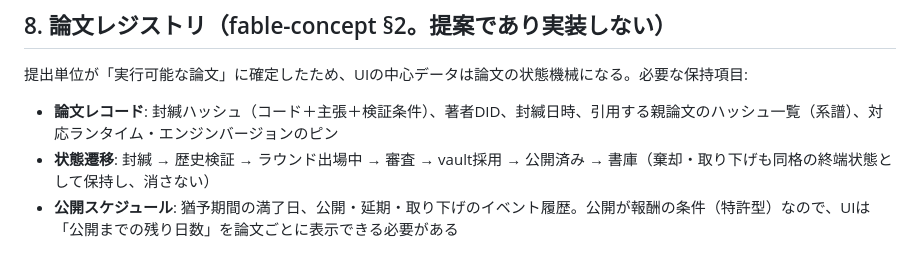
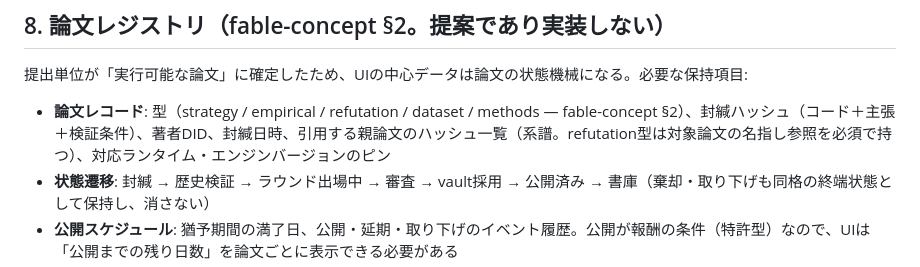
Before and after one commit to maffmoff/tradecore-ai, a Markdown page: docs/ui-data-needs.md, the part around the change. Drawn GitHub-style.

```diff
--- a/docs/ui-data-needs.md
+++ b/docs/ui-data-needs.md
@@ -55,7 +55,7 @@
 
 提出単位が「実行可能な論文」に確定したため、UIの中心データは論文の状態機械になる。必要な保持項目:
 
-- **論文レコード**: 封緘ハッシュ（コード＋主張＋検証条件）、著者DID、封緘日時、引用する親論文のハッシュ一覧（系譜）、対応ランタイム・エンジンバージョンのピン
+- **論文レコード**: 型（strategy / empirical / refutation / dataset / methods — fable-concept §2）、封緘ハッシュ（コード＋主張＋検証条件）、著者DID、封緘日時、引用する親論文のハッシュ一覧（系譜。refutation型は対象論文の名指し参照を必須で持つ）、対応ランタイム・エンジンバージョンのピン
 - **状態遷移**: 封緘 → 歴史検証 → ラウンド出場中 → 審査 → vault採用 → 公開済み → 書庫（棄却・取り下げも同格の終端状態として保持し、消さない）
 - **公開スケジュール**: 猶予期間の満了日、公開・延期・取り下げのイベント履歴。公開が報酬の条件（特許型）なので、UIは「公開までの残り日数」を論文ごとに表示できる必要がある
 - **再現記録（二等級）**: 等級1＝同一コード×同一データ再実行のハッシュ一致（自動・必須。実行者DIDと結果ハッシュ）、等級2＝独立再実装（別コードのハッシュ・実装者DID・判定）。論文ページは両等級の充足状況を別々に表示する
```
Also changed, not shown: docs/fable-concept.md (+13 -1 lines).
